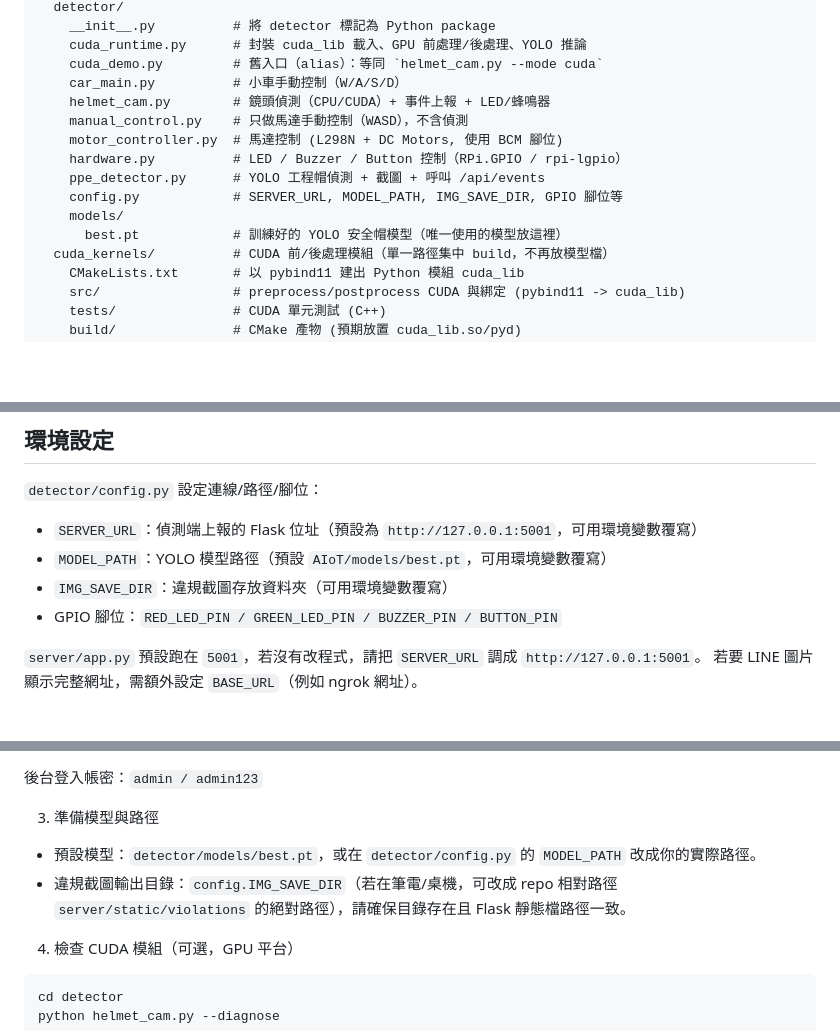
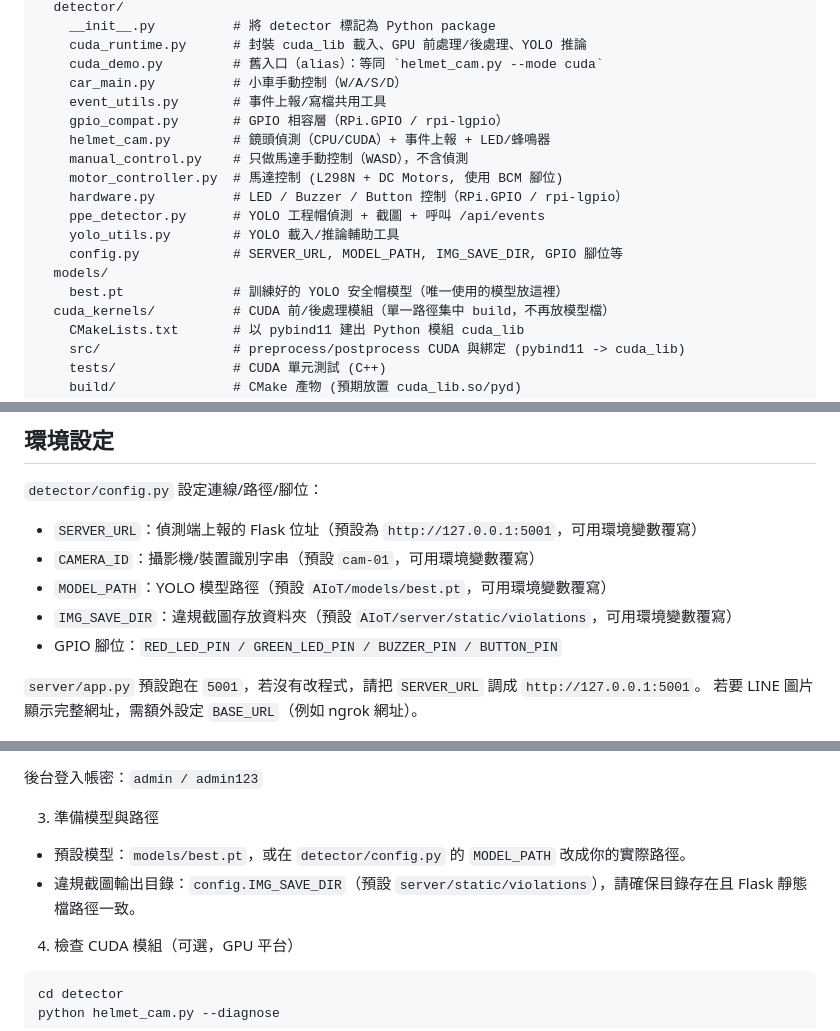
Before and after one commit to 400Ping/AIoT, a Markdown page: README.md, 3 parts joined by grey strips. Drawn GitHub-style; blank space fills up the shorter version.

Commit message:
update readme
Signed-off-by: 400Ping <fourhundredping@gmail.com>

```diff
--- a/README.md
+++ b/README.md
@@ -52,14 +52,17 @@ AIoT/
     cuda_runtime.py      # 封裝 cuda_lib 載入、GPU 前處理/後處理、YOLO 推論
     cuda_demo.py         # 舊入口（alias）：等同 `helmet_cam.py --mode cuda`
     car_main.py          # 小車手動控制（W/A/S/D）
+    event_utils.py       # 事件上報/寫檔共用工具
+    gpio_compat.py       # GPIO 相容層（RPi.GPIO / rpi-lgpio）
     helmet_cam.py        # 鏡頭偵測（CPU/CUDA）+ 事件上報 + LED/蜂鳴器
     manual_control.py    # 只做馬達手動控制（WASD），不含偵測
     motor_controller.py  # 馬達控制 (L298N + DC Motors, 使用 BCM 腳位)
     hardware.py          # LED / Buzzer / Button 控制（RPi.GPIO / rpi-lgpio）
     ppe_detector.py      # YOLO 工程帽偵測 + 截圖 + 呼叫 /api/events
+    yolo_utils.py        # YOLO 載入/推論輔助工具
     config.py            # SERVER_URL, MODEL_PATH, IMG_SAVE_DIR, GPIO 腳位等
-    models/
-      best.pt            # 訓練好的 YOLO 安全帽模型（唯一使用的模型放這裡）
+  models/
+    best.pt              # 訓練好的 YOLO 安全帽模型（唯一使用的模型放這裡）
   cuda_kernels/          # CUDA 前/後處理模組（單一路徑集中 build，不再放模型檔）
     CMakeLists.txt       # 以 pybind11 建出 Python 模組 cuda_lib
     src/                 # preprocess/postprocess CUDA 與綁定 (pybind11 -> cuda_lib)
@@ -108,8 +111,9 @@ python helmet_cam.py --diagnose
 
 `detector/config.py` 設定連線/路徑/腳位：
 - `SERVER_URL`：偵測端上報的 Flask 位址（預設為 `http://127.0.0.1:5001`，可用環境變數覆寫）
+- `CAMERA_ID`：攝影機/裝置識別字串（預設 `cam-01`，可用環境變數覆寫）
 - `MODEL_PATH`：YOLO 模型路徑（預設 `AIoT/models/best.pt`，可用環境變數覆寫）
-- `IMG_SAVE_DIR`：違規截圖存放資料夾（可用環境變數覆寫）
+- `IMG_SAVE_DIR`：違規截圖存放資料夾（預設 `AIoT/server/static/violations`，可用環境變數覆寫）
 - GPIO 腳位：`RED_LED_PIN / GREEN_LED_PIN / BUZZER_PIN / BUTTON_PIN`
 
 `server/app.py` 預設跑在 `5001`，若沒有改程式，請把 `SERVER_URL` 調成 `http://127.0.0.1:5001`。
@@ -162,8 +166,8 @@ python app.py
 後台登入帳密：`admin / admin123`
 
 3) 準備模型與路徑
-- 預設模型：`detector/models/best.pt`，或在 `detector/config.py` 的 `MODEL_PATH` 改成你的實際路徑。
-- 違規截圖輸出目錄：`config.IMG_SAVE_DIR`（若在筆電/桌機，可改成 repo 相對路徑 `server/static/violations` 的絕對路徑），請確保目錄存在且 Flask 靜態檔路徑一致。
+- 預設模型：`models/best.pt`，或在 `detector/config.py` 的 `MODEL_PATH` 改成你的實際路徑。
+- 違規截圖輸出目錄：`config.IMG_SAVE_DIR`（預設 `server/static/violations`），請確保目錄存在且 Flask 靜態檔路徑一致。
 
 4) 檢查 CUDA 模組（可選，GPU 平台）
 
```
